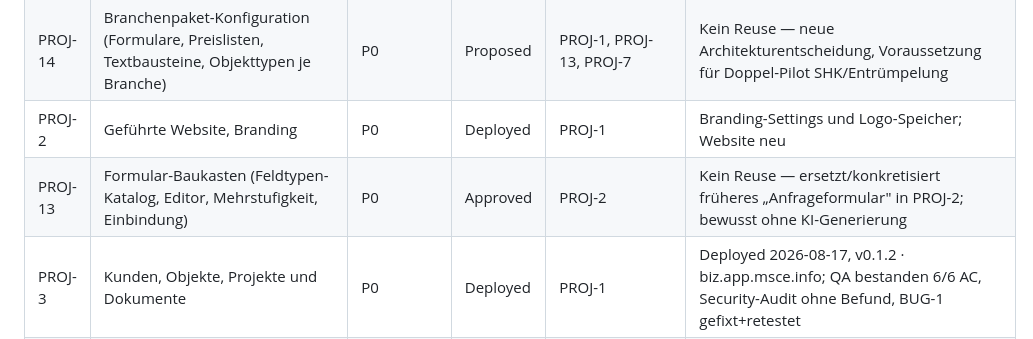
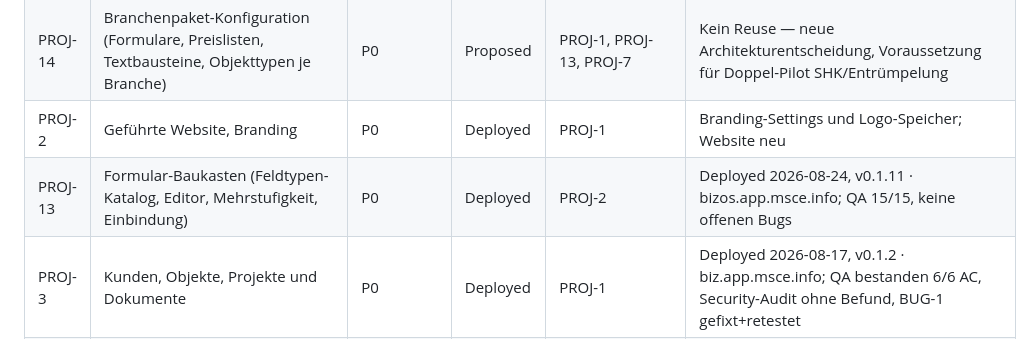
Before and after one commit to ms-qql/business-os, a Markdown page: features/INDEX.md, the part around the change. GitHub-like rendering.

```diff
--- a/features/INDEX.md
+++ b/features/INDEX.md
@@ -11,7 +11,7 @@
 | PROJ-1 | Mandanten, Anmeldung und Rollen | P0 | Approved | — | Auth, Passwort-, JWT-, TOTP- und Audit-Muster; RLS neu |
 | PROJ-14 | Branchenpaket-Konfiguration (Formulare, Preislisten, Textbausteine, Objekttypen je Branche) | P0 | Proposed | PROJ-1, PROJ-13, PROJ-7 | Kein Reuse — neue Architekturentscheidung, Voraussetzung für Doppel-Pilot SHK/Entrümpelung |
 | PROJ-2 | Geführte Website, Branding | P0 | Deployed | PROJ-1 | Branding-Settings und Logo-Speicher; Website neu |
-| PROJ-13 | Formular-Baukasten (Feldtypen-Katalog, Editor, Mehrstufigkeit, Einbindung) | P0 | Approved | PROJ-2 | Kein Reuse — ersetzt/konkretisiert früheres „Anfrageformular" in PROJ-2; bewusst ohne KI-Generierung |
+| PROJ-13 | Formular-Baukasten (Feldtypen-Katalog, Editor, Mehrstufigkeit, Einbindung) | P0 | Deployed | PROJ-2 | Deployed 2026-08-24, v0.1.11 · bizos.app.msce.info; QA 15/15, keine offenen Bugs |
 | PROJ-3 | Kunden, Objekte, Projekte und Dokumente | P0 | Deployed | PROJ-1 | Deployed 2026-08-17, v0.1.2 · biz.app.msce.info; QA bestanden 6/6 AC, Security-Audit ohne Befund, BUG-1 gefixt+retestet |
 | PROJ-4 | E-Mail-Inbox und Vorgangskommunikation | P0 | Approved | PROJ-1, PROJ-3 | IMAP/SMTP, MIME, Polling und Fehlerlogik extrahieren |
 | PROJ-5 | Angebote: Positionen, PDF, Freigabe und Versand | P0 | Deployed | PROJ-3, PROJ-4 | Versand- und Speicherpfade; Angebotslogik/PDF neu; Kalkulationsdetails siehe PROJ-22 |
```
Also changed, not shown: features/PROJ-13-formular-baukasten.md (+5 -2 lines).
